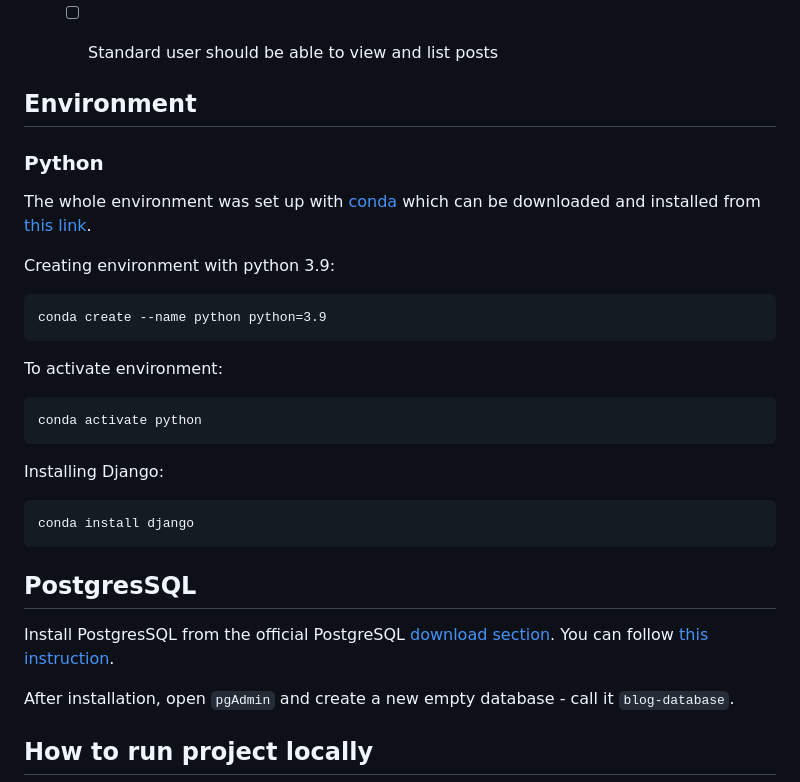
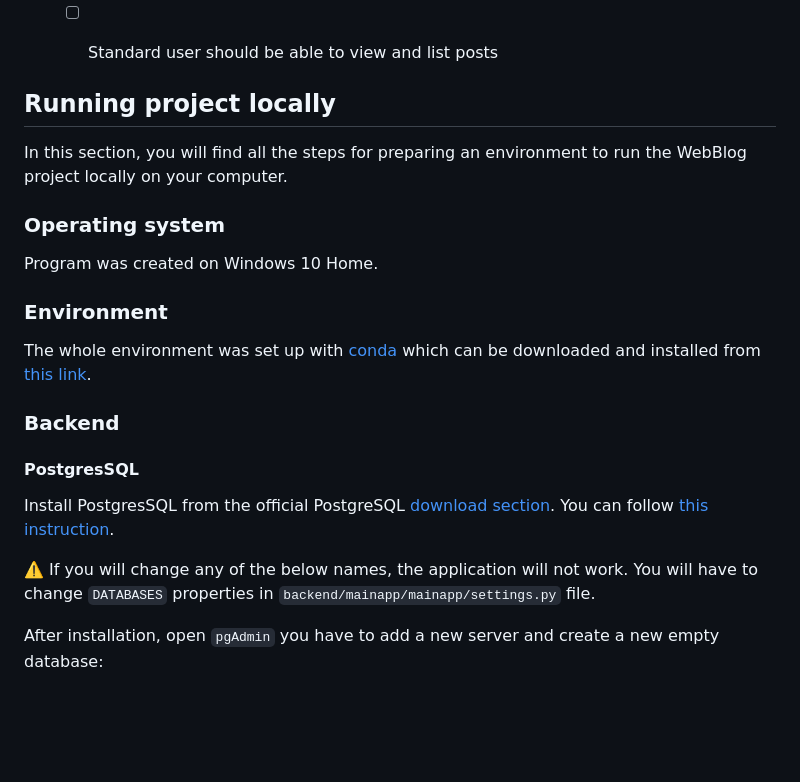
Before and after one commit to szaroket/WebBlog, a Markdown page: README.md, the part around the change printed below. Drawn GitHub-style; blank space fills up the shorter version.

````diff
--- a/README.md
+++ b/README.md
@@ -58,33 +58,26 @@ Nice to do:
   - [ ] Standard user should be able to view and list posts
 
 
-## Environment
+## Running project locally
 
-### Python
+In this section, you will find all the steps for preparing an environment to run the WebBlog project locally on your computer.
+
+### Operating system
+
+Program was created on Windows 10 Home.
+
+### Environment
 
 The whole environment was set up with [conda](https://docs.conda.io/en/latest/) which can be downloaded and installed from [this link](https://docs.conda.io/en/latest/miniconda.html).
 
-Creating environment with python 3.9:
-```
-conda create --name python python=3.9
-```
+### Backend
 
-To activate environment:
-```
-conda activate python
-```
-
-Installing Django:
-```
-conda install django
-```
-
-## PostgresSQL
+#### PostgresSQL
 
 Install PostgresSQL from the official PostgreSQL [download section](https://www.postgresql.org/download/).
 You can follow [this instruction](https://www.enterprisedb.com/docs/supported-open-source/postgresql/installer/02_installing_postgresql_with_the_graphical_installation_wizard/01_invoking_the_graphical_installer/).
 
-After installation, open `pgAdmin` and create a new empty database - call it `blog-database`.
+:warning: If you will change any of the below names, the application will not work. You will have to change `DATABASES` properties in `backend/mainapp/mainapp/settings.py` file.
 
-## How to run project locally
+After installation, open `pgAdmin` you have to add a new server and create a new empty database:
 
````
Also changed, not shown: other parts of README.md (+42 -1 lines), assets/database1.png (added), assets/database2.png (added), assets/database3.png (added), assets/database4.png (added), assets/database5.png (added), assets/swagger.png (added).
